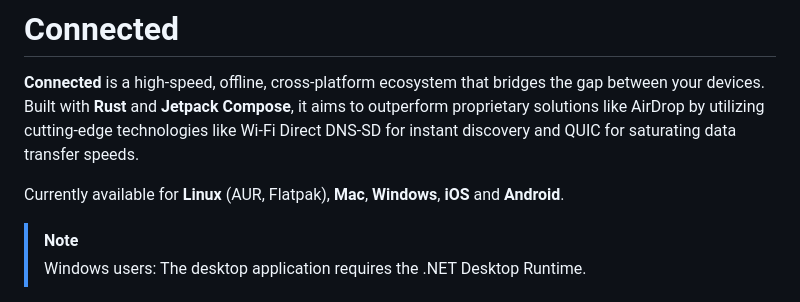
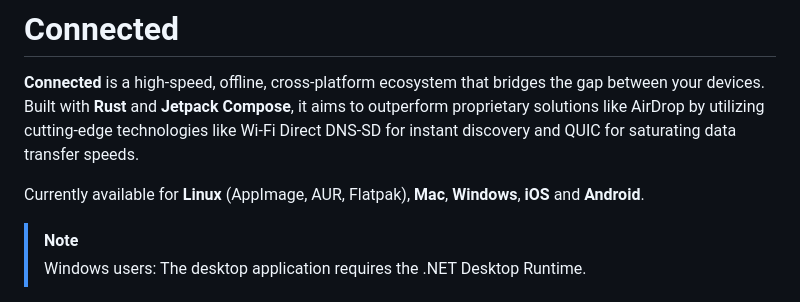
Before and after one commit to paterkleomenis/connected, a Markdown page: README.md, the part around the change. Rendered like a GitHub page.

Commit message:
docs: add AppImage support mention to README
[skip ci]

```diff
--- a/README.md
+++ b/README.md
@@ -2,7 +2,7 @@
 
 **Connected** is a high-speed, offline, cross-platform ecosystem that bridges the gap between your devices. Built with **Rust** and **Jetpack Compose**, it aims to outperform proprietary solutions like AirDrop by utilizing cutting-edge technologies like Wi-Fi Direct DNS-SD for instant discovery and QUIC for saturating data transfer speeds.
 
-Currently available for **Linux** (AUR, Flatpak), **Mac**, **Windows**, **iOS** and **Android**.
+Currently available for **Linux** (AppImage, AUR, Flatpak), **Mac**, **Windows**, **iOS** and **Android**.
 
 > [!NOTE]
 > Windows users: The desktop application requires the .NET Desktop Runtime.
```
